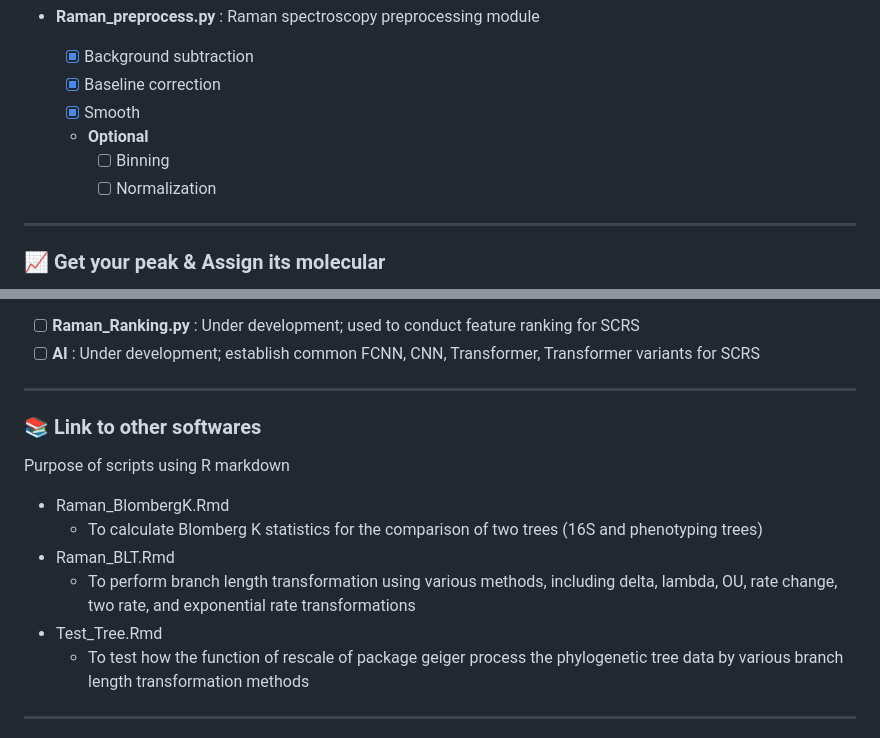
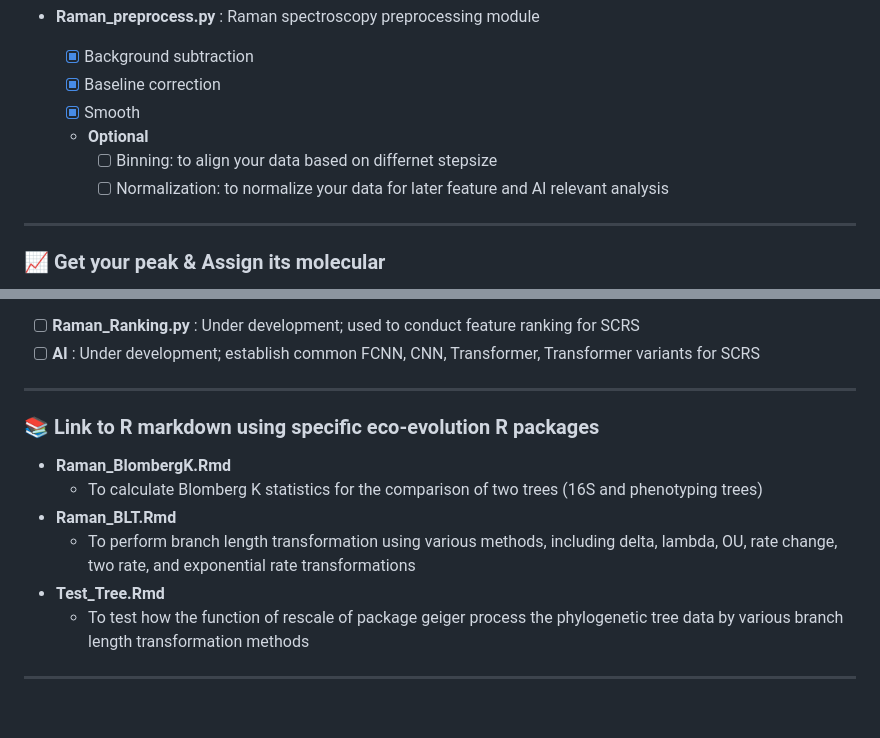
Before and after one commit to ZJLEOWANG3/PyMARBLE, a Markdown page: README.md, 2 parts joined by grey strips. Rendered like a GitHub page; blank space fills up the shorter version.

```diff
--- a/README.md
+++ b/README.md
@@ -120,8 +120,8 @@ This section is to show some examples for the project results
     - [x] Baseline correction
     - [x] Smooth
     - **Optional**
-        - [ ] Binning
-        - [ ] Normalization
+        - [ ] Binning: to align your data based on differnet stepsize
+        - [ ] Normalization: to normalize your data for later feature and AI relevant analysis
 
 ----
 ### :chart_with_upwards_trend: Get your peak & Assign its molecular
@@ -162,14 +162,14 @@ This section is to show some examples for the project results
 
 - [ ] **Raman_Ranking.py** : Under development; used to conduct feature ranking for SCRS
 - [ ] **AI** : Under development; establish common FCNN, CNN, Transformer, Transformer variants for SCRS
+
 ----
-### :books: Link to other softwares
-Purpose of scripts using R markdown
-- Raman\_BlombergK.Rmd
+### :books: Link to R markdown using specific eco-evolution R packages
+- **Raman_BlombergK.Rmd**
     - To calculate Blomberg K statistics for the comparison of two trees (16S and phenotyping trees)
-- Raman\_BLT.Rmd
+- **Raman_BLT.Rmd**
     - To perform branch length transformation using various methods, including delta, lambda, OU, rate change, two rate, and exponential rate transformations
-- Test\_Tree.Rmd
+- **Test_Tree.Rmd**
     - To test how the function of rescale of package geiger process the phylogenetic tree data by various branch length transformation methods
 
 ----
```
